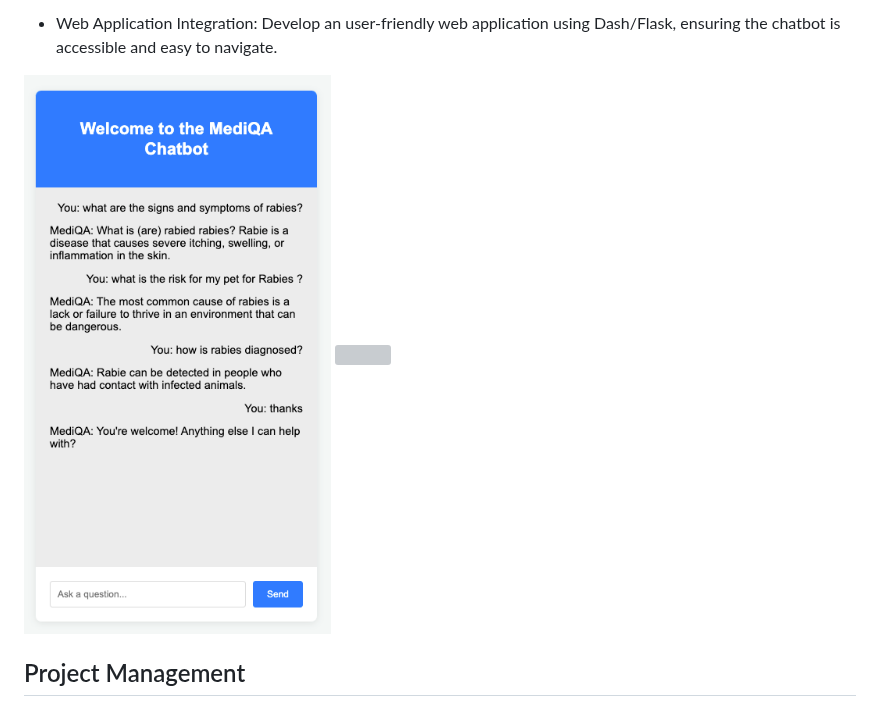
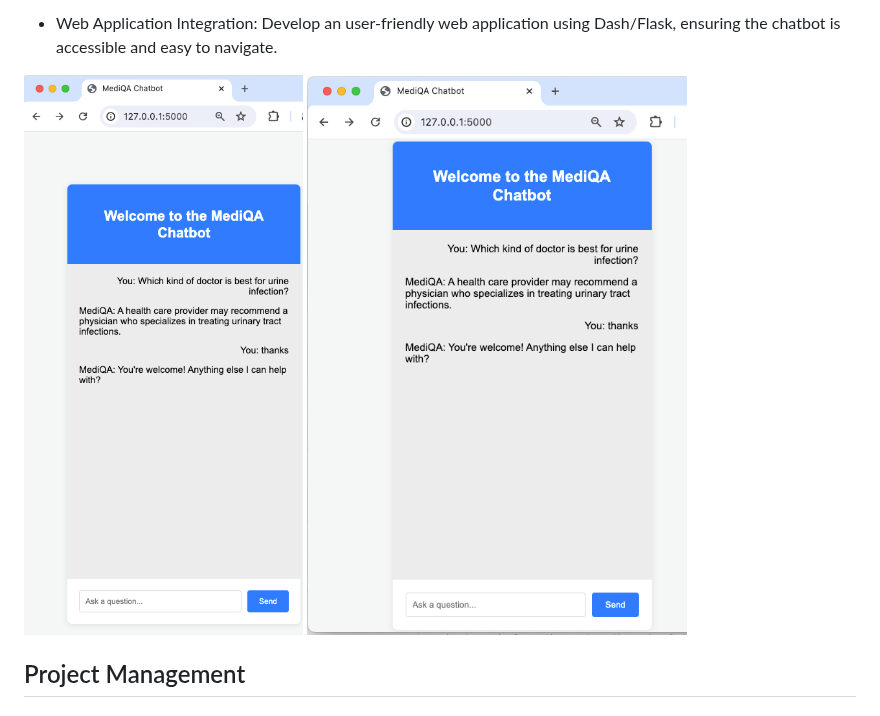
Before and after one commit to tanziltonmoy/Medical-Chabot-for-Patients, a Markdown page: readme.md, the part around the change. Drawn GitHub-style; grey boxes are pictures that could not be loaded.

```diff
--- a/readme.md
+++ b/readme.md
@@ -151,9 +151,9 @@ Both models were trained using these hyperparameters to optimize their performan
 - Web Application Integration: Develop an user-friendly web application using Dash/Flask, ensuring the chatbot is accessible and easy to navigate.
 
 
-<img src="image/app1.png">
+<img src="image/app3.png">
 
-<img src="image/app2.png">
+<img src="image/app4.png">
 
 
 
```
